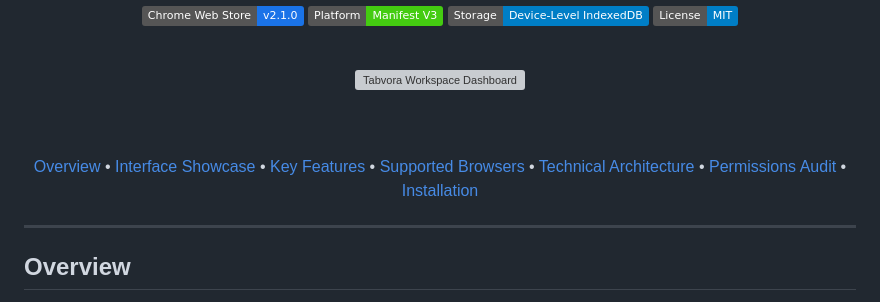
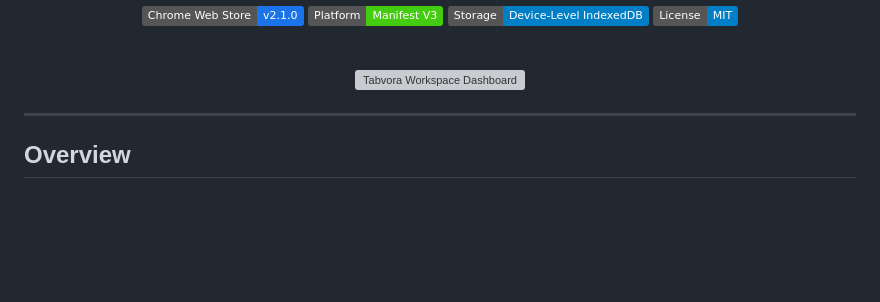
Before and after one commit to shajibsikder/tabvora, a Markdown page: README.md, the part around the change. Drawn GitHub-style; badges without logos; blank space fills up the shorter version; grey boxes are pictures that could not be loaded.

```diff
--- a/README.md
+++ b/README.md
@@ -14,10 +14,6 @@ A clean, high-performance browser extension designed to organize web workflows,
 <br/>
 
 <img src="images/hero-dashboard.png" alt="Tabvora Workspace Dashboard" width="840" style="border-radius: 12px; box-shadow: 0 10px 30px rgba(0,0,0,0.15);"/>
-
-<br/><br/>
-
-[Overview](#overview) • [Interface Showcase](#interface-showcase) • [Key Features](#key-features) • [Supported Browsers](#supported-browsers) • [Technical Architecture](#technical-architecture) • [Permissions Audit](#permissions-audit) • [Installation](#installation)
 
 </div>
 
```
